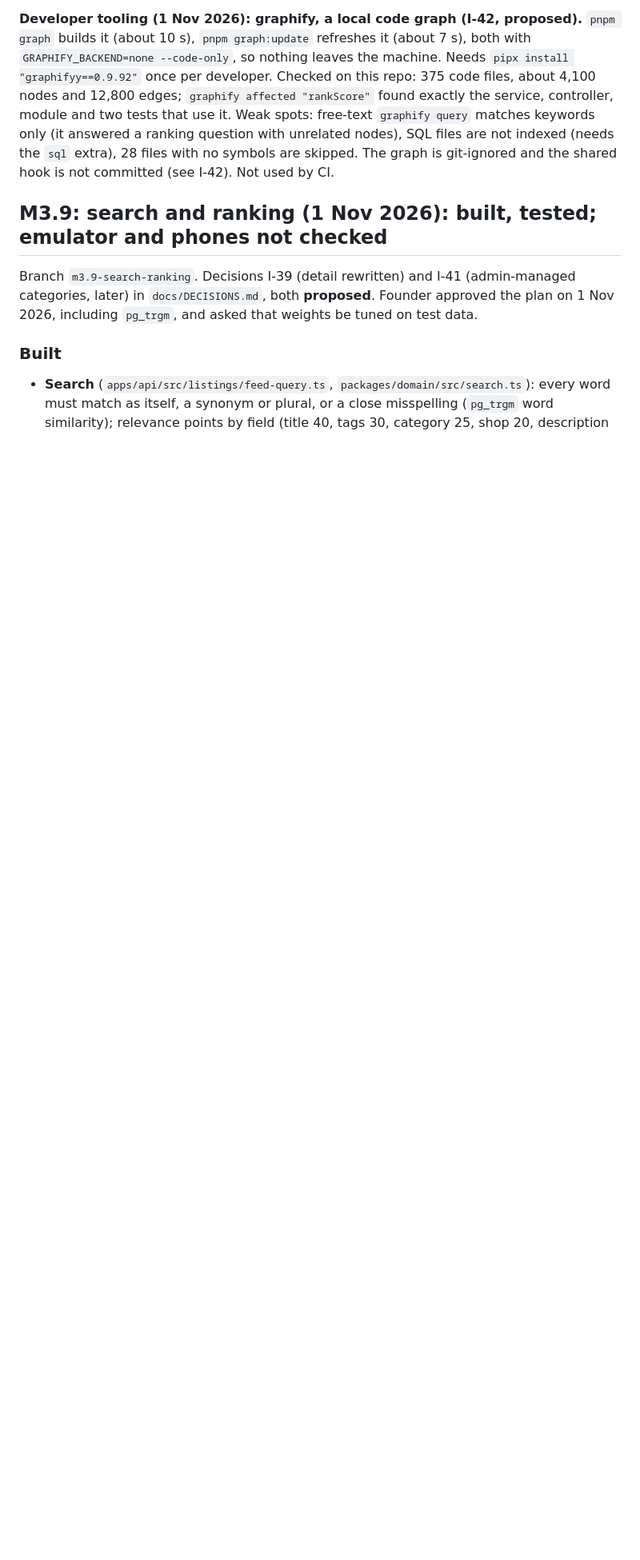
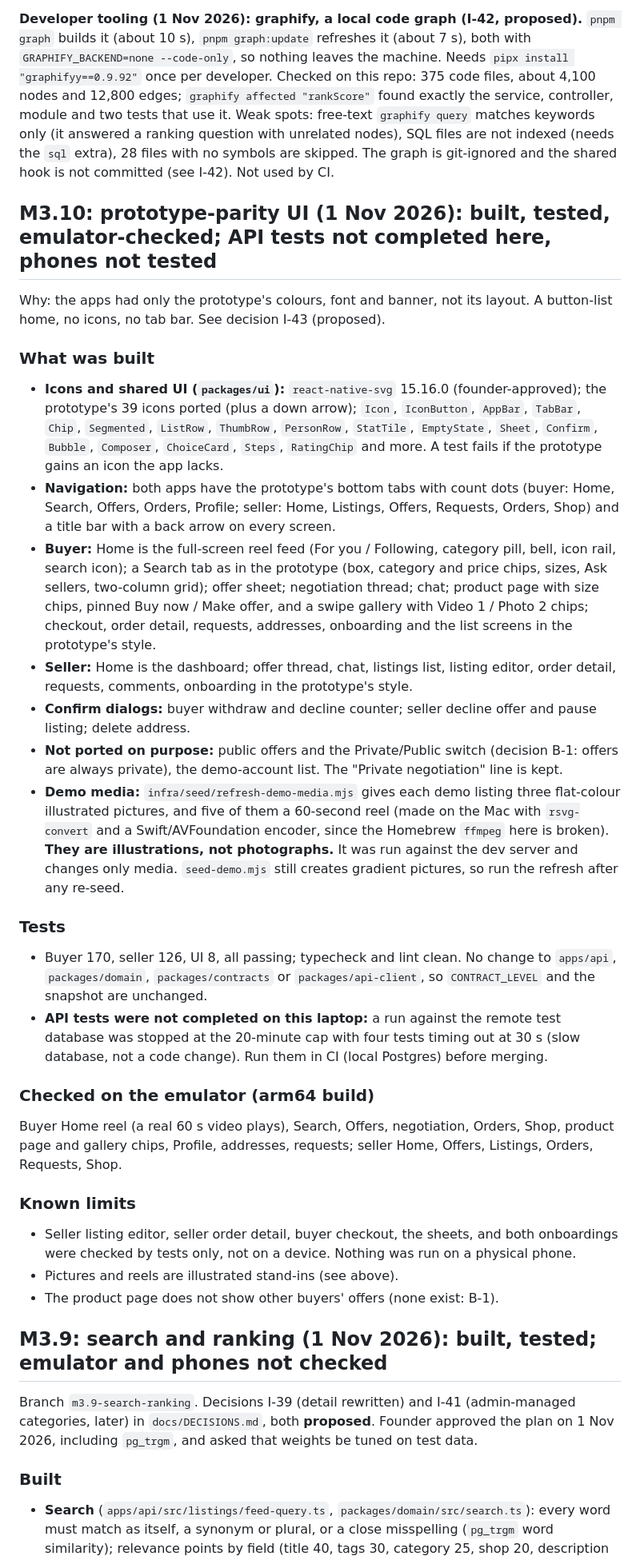
Before and after one commit to trengetech/fayda-prototype, a Markdown page: docs/PROGRESS.md, the part around the change. Shown at 80% size. Drawn GitHub-style; blank space fills up the shorter version.

Commit message:
Docs: M3.10 progress

```diff
--- a/docs/PROGRESS.md
+++ b/docs/PROGRESS.md
@@ -3,6 +3,31 @@
 **Where we are (1 Nov 2026): M3.0 to M3.8 are merged (PRs #20 and #21) and the live server is deployed. M3.8 is complete except the founder's two-physical-phone run of `docs/DEMO_SCRIPT.md`. The two-physical-phone test is deferred by the founder. M3.9 search and ranking (I-39, I-41, proposed) is
 
 **Developer tooling (1 Nov 2026): graphify, a local code graph (I-42, proposed).** `pnpm graph` builds it (about 10 s), `pnpm graph:update` refreshes it (about 7 s), both with `GRAPHIFY_BACKEND=none --code-only`, so nothing leaves the machine. Needs `pipx install "graphifyy==0.9.92"` once per developer. Checked on this repo: 375 code files, about 4,100 nodes and 12,800 edges; `graphify affected "rankScore"` found exactly the service, controller, module and two tests that use it. Weak spots: free-text `graphify query` matches keywords only (it answered a ranking question with unrelated nodes), SQL files are not indexed (needs the `sql` extra), 28 files with no symbols are skipped. The graph is git-ignored and the shared hook is not committed (see I-42). Not used by CI.
+
+## M3.10: prototype-parity UI (1 Nov 2026): built, tested, emulator-checked; API tests not completed here, phones not tested
+
+Why: the apps had only the prototype's colours, font and banner, not its layout. A button-list home, no icons, no tab bar. See decision I-43 (proposed).
+
+### What was built
+- **Icons and shared UI (`packages/ui`):** `react-native-svg` 15.16.0 (founder-approved); the prototype's 39 icons ported (plus a down arrow); `Icon`, `IconButton`, `AppBar`, `TabBar`, `Chip`, `Segmented`, `ListRow`, `ThumbRow`, `PersonRow`, `StatTile`, `EmptyState`, `Sheet`, `Confirm`, `Bubble`, `Composer`, `ChoiceCard`, `Steps`, `RatingChip` and more. A test fails if the prototype gains an icon the app lacks.
+- **Navigation:** both apps have the prototype's bottom tabs with count dots (buyer: Home, Search, Offers, Orders, Profile; seller: Home, Listings, Offers, Requests, Orders, Shop) and a title bar with a back arrow on every screen.
+- **Buyer:** Home is the full-screen reel feed (For you / Following, category pill, bell, icon rail, search icon); a Search tab as in the prototype (box, category and price chips, sizes, Ask sellers, two-column grid); offer sheet; negotiation thread; chat; product page with size chips, pinned Buy now / Make offer, and a swipe gallery with Video 1 / Photo 2 chips; checkout, order detail, requests, addresses, onboarding and the list screens in the prototype's style.
+- **Seller:** Home is the dashboard; offer thread, chat, listings list, listing editor, order detail, requests, comments, onboarding in the prototype's style.
+- **Confirm dialogs:** buyer withdraw and decline counter; seller decline offer and pause listing; delete address.
+- **Not ported on purpose:** public offers and the Private/Public switch (decision B-1: offers are always private), the demo-account list. The "Private negotiation" line is kept.
+- **Demo media:** `infra/seed/refresh-demo-media.mjs` gives each demo listing three flat-colour illustrated pictures, and five of them a 60-second reel (made on the Mac with `rsvg-convert` and a Swift/AVFoundation encoder, since the Homebrew `ffmpeg` here is broken). **They are illustrations, not photographs.** It was run against the dev server and changes only media. `seed-demo.mjs` still creates gradient pictures, so run the refresh after any re-seed.
+
+### Tests
+- Buyer 170, seller 126, UI 8, all passing; typecheck and lint clean. No change to `apps/api`, `packages/domain`, `packages/contracts` or `packages/api-client`, so `CONTRACT_LEVEL` and the snapshot are unchanged.
+- **API tests were not completed on this laptop:** a run against the remote test database was stopped at the 20-minute cap with four tests timing out at 30 s (slow database, not a code change). Run them in CI (local Postgres) before merging.
+
+### Checked on the emulator (arm64 build)
+Buyer Home reel (a real 60 s video plays), Search, Offers, negotiation, Orders, Shop, product page and gallery chips, Profile, addresses, requests; seller Home, Offers, Listings, Orders, Requests, Shop.
+
+### Known limits
+- Seller listing editor, seller order detail, buyer checkout, the sheets, and both onboardings were checked by tests only, not on a device. Nothing was run on a physical phone.
+- Pictures and reels are illustrated stand-ins (see above).
+- The product page does not show other buyers' offers (none exist: B-1).
 
 ## M3.9: search and ranking (1 Nov 2026): built, tested; emulator and phones not checked
 
```
